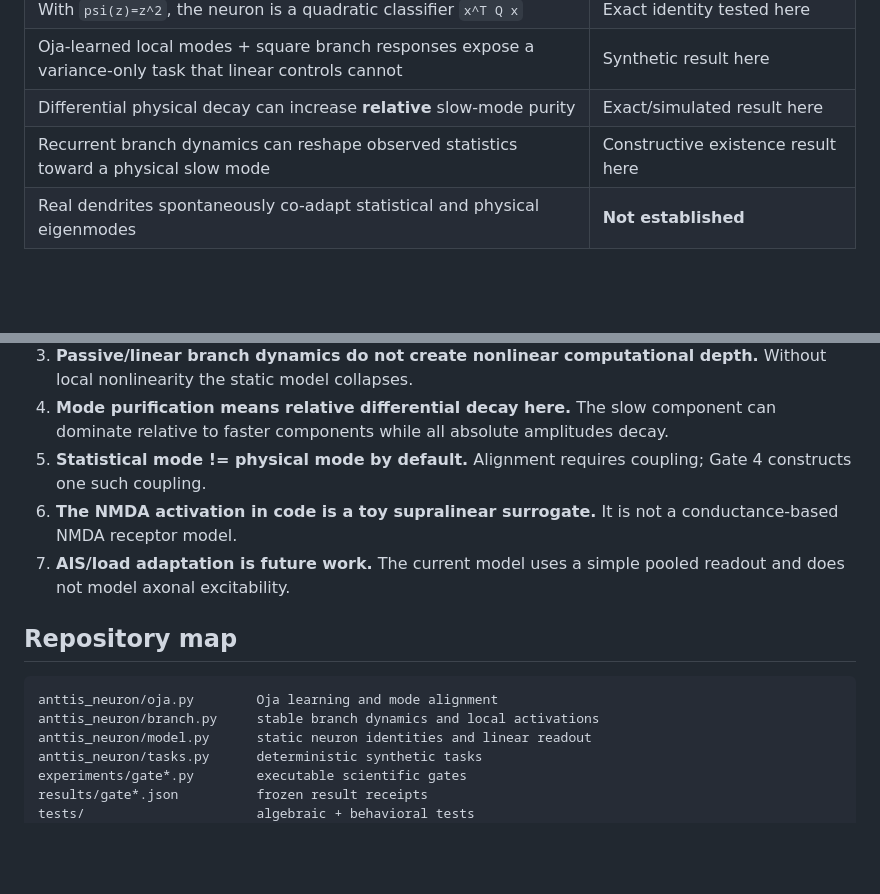
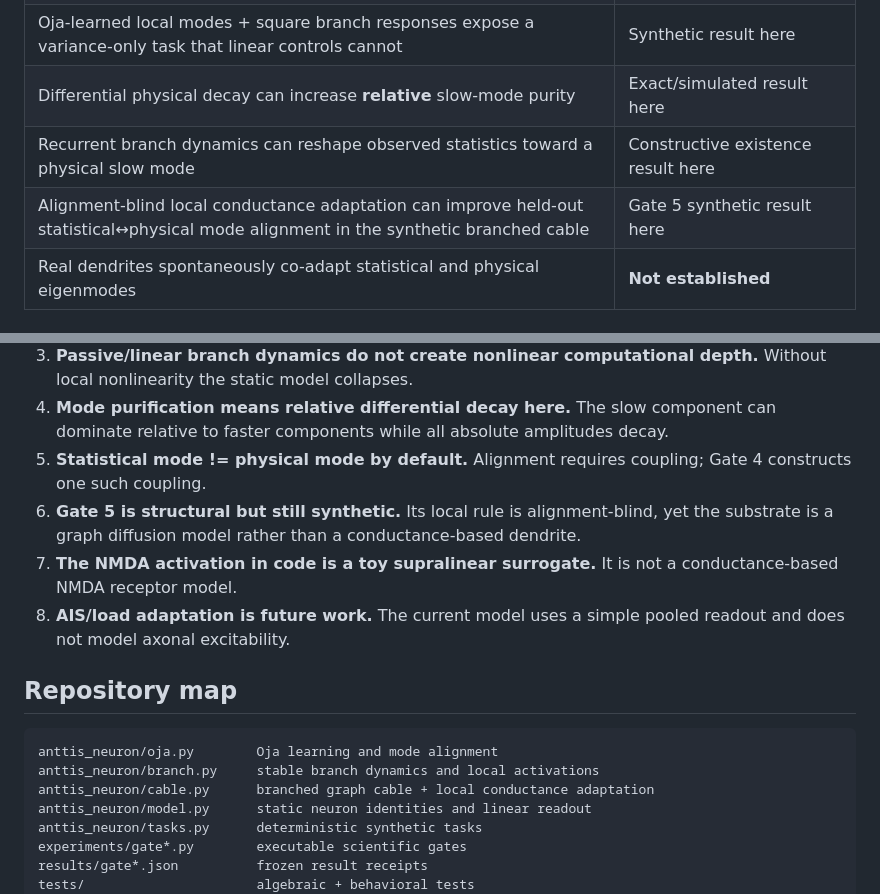
Before and after one commit to anttiluode/AnttisNeuron, a Markdown page: README.md, 2 parts joined by grey strips. Drawn GitHub-style; blank space fills up the shorter version.

````diff
--- a/README.md
+++ b/README.md
@@ -25,6 +25,7 @@ The repository separates exact algebra from simulation and keeps the attractive
 | Oja-learned local modes + square branch responses expose a variance-only task that linear controls cannot | Synthetic result here |
 | Differential physical decay can increase **relative** slow-mode purity | Exact/simulated result here |
 | Recurrent branch dynamics can reshape observed statistics toward a physical slow mode | Constructive existence result here |
+| Alignment-blind local conductance adaptation can improve held-out statistical↔physical mode alignment in the synthetic branched cable | Gate 5 synthetic result here |
 | Real dendrites spontaneously co-adapt statistical and physical eigenmodes | **Not established** |
 
 ## Model
@@ -126,14 +156,16 @@ The JSON receipts are intentionally tiny and committed. Scientific hypotheses ar
 3. **Passive/linear branch dynamics do not create nonlinear computational depth.** Without local nonlinearity the static model collapses.
 4. **Mode purification means relative differential decay here.** The slow component can dominate relative to faster components while all absolute amplitudes decay.
 5. **Statistical mode != physical mode by default.** Alignment requires coupling; Gate 4 constructs one such coupling.
-6. **The NMDA activation in code is a toy supralinear surrogate.** It is not a conductance-based NMDA receptor model.
-7. **AIS/load adaptation is future work.** The current model uses a simple pooled readout and does not model axonal excitability.
+6. **Gate 5 is structural but still synthetic.** Its local rule is alignment-blind, yet the substrate is a graph diffusion model rather than a conductance-based dendrite.
+7. **The NMDA activation in code is a toy supralinear surrogate.** It is not a conductance-based NMDA receptor model.
+8. **AIS/load adaptation is future work.** The current model uses a simple pooled readout and does not model axonal excitability.
 
 ## Repository map
 
 ```text
 anttis_neuron/oja.py        Oja learning and mode alignment
 anttis_neuron/branch.py     stable branch dynamics and local activations
+anttis_neuron/cable.py      branched graph cable + local conductance adaptation
 anttis_neuron/model.py      static neuron identities and linear readout
 anttis_neuron/tasks.py      deterministic synthetic tasks
 experiments/gate*.py        executable scientific gates
````
Also changed, not shown: other parts of README.md (+29 -0 lines).
